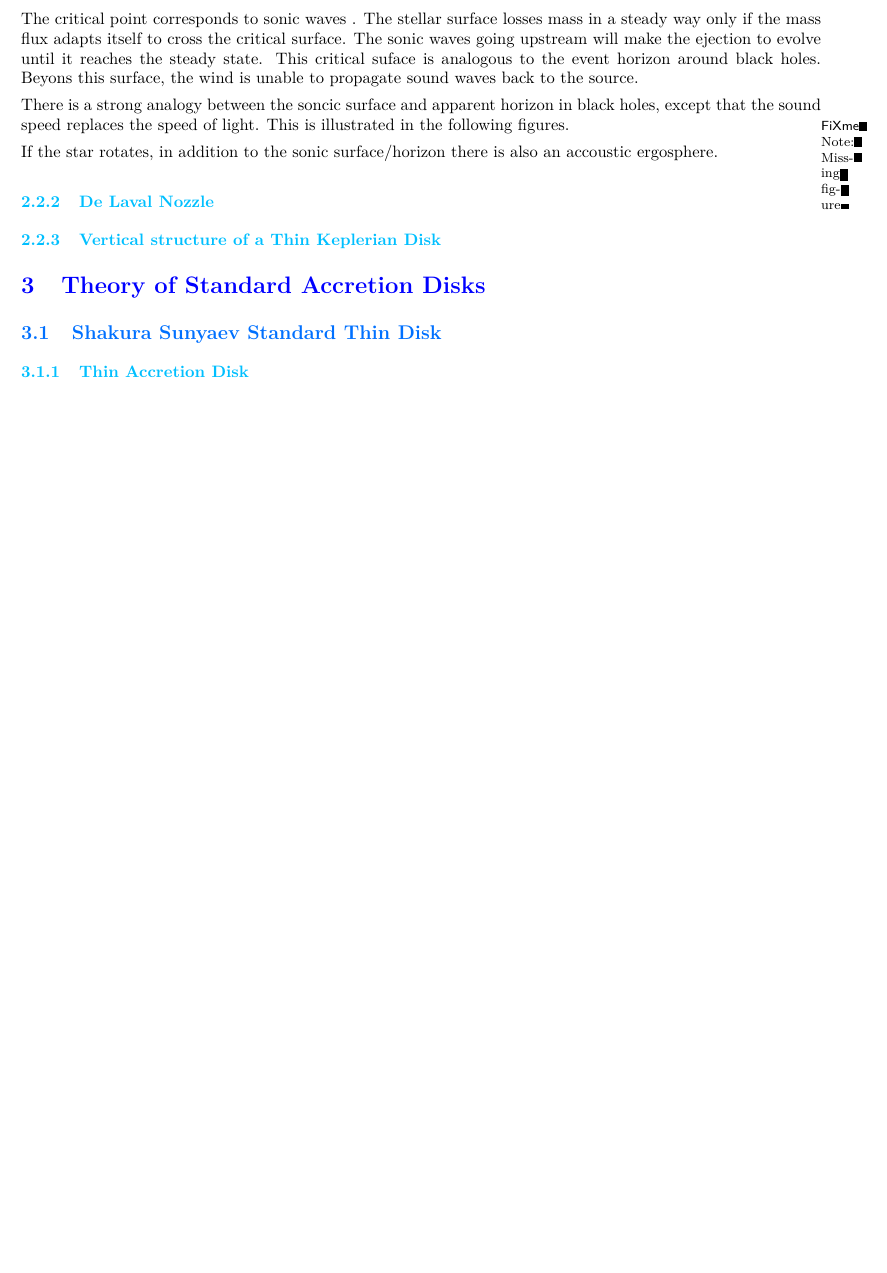
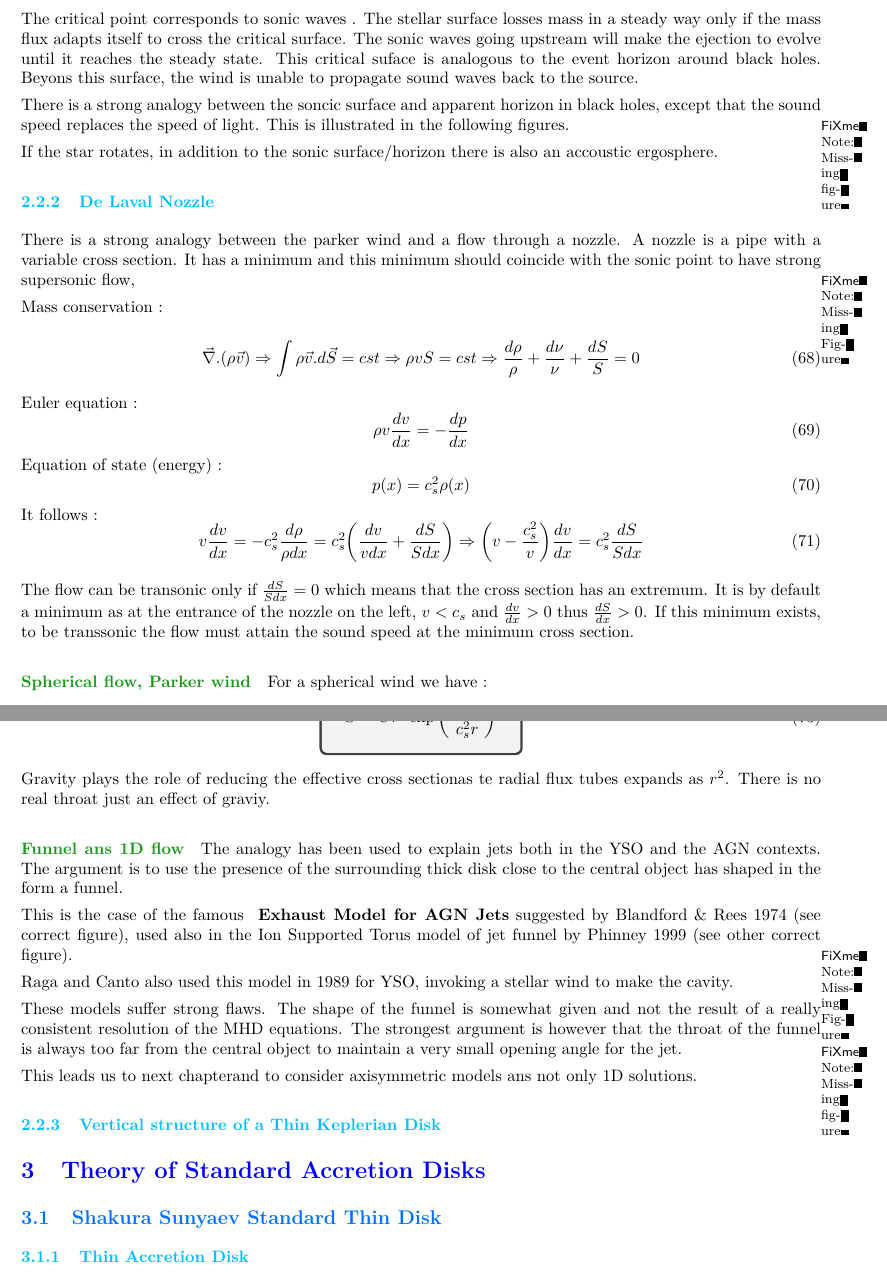
Before and after one commit to M2-AAIS/Poly_ET8, a LaTeX document (ET8.tex): part of page 13 of 16 before the commit and two parts of pages 13 and 14 of 16 after it, the two joined at a grey line, cut so that both start at the same text, the shorter picture padded with empty space. Compiled offline with pdfLaTeX.

Commit message:
end of 2.2.2 and 2.2.1

```diff
--- a/ET8.tex
+++ b/ET8.tex
@@ -755,3 +755,39 @@ If the star rotates, in addition to the sonic surface/horizon there is also an a
 
 
 \subsubsection{De Laval Nozzle}
+
+There is a strong analogy between the parker wind and a flow through a nozzle. A nozzle is a
+pipe with a variable cross section. It has a minimum and this minimum should coincide with the
+sonic point to have strong supersonic flow,
+
+\fxnote{Missing Figure}
+
+Mass conservation :
+
+\begin{equation}
+\vec{\nabla}.(\rho\vec{v}) \Rightarrow \int \rho\vec{v}.d\vec{S} = cst \Rightarrow \rho vS = cst
+\Rightarrow \frac{d\rho}{\rho} + \frac{d\nu}{\nu} + \frac{dS}{S} = 0
+\end{equation}
+
+Euler equation : \begin{equation}
+\rho v \frac{dv}{dx} = -\frac{dp}{dx}
+\end{equation}
+Equation of state (energy) :
+\begin{equation}
+p(x) = c_{s}^2\rho(x)
+\end{equation}
+ It follows :
+\begin{equation}
+v\frac{dv}{dx} = -c_s^2\frac{d\rho}{\rho dx} = c_s^2\bigg(\frac{dv}{vdx}+\frac{dS}{Sdx}\bigg)
+\Rightarrow \bigg( v - \frac{c_s^2}{v} \bigg)\frac{dv}{dx} = c_s^2\frac{dS}{Sdx}
+\end{equation}
+
+The flow can be transonic only if $\frac{dS}{Sdx} = 0 $ which means that the cross section
+has an extremum. It is by default a minimum as at the entrance of the nozzle on the left,  $v<c_s$ and
+$\frac{dv}{dx} > 0$ thus $\frac{dS}{dx} > 0 $. If this minimum exists, to be transsonic the flow must
+attain the sound speed at the minimum cross section.
+
+\paragraph{Spherical flow, Parker wind}
+
+For a spherical wind we have :
+\begin{equation}
@@ -758,3 +802,35 @@ If the star rotates, in addition to the sonic surface/horizon there is also an a
+ \tcboxmath{S = Cr^2 \exp\bigg(\frac{GM}{c_s^2 r}\bigg)}
+\end{equation}
+
+ Gravity plays the role of reducing the effective cross sectionas te radial flux tubes expands
+ as $r^2$. There is no real throat just an effect of graviy.
+
+\paragraph{Funnel ans 1D flow}
+The analogy has been used to explain jets both in the YSO  and the AGN contexts. The argument
+is to use the presence of the surrounding thick disk close to the central object has shaped in
+the form a funnel.
+
+This is the case of the famous \textbf{ Exhaust Model for AGN Jets} suggested by
+Blandford  \&  Rees 1974 (see correct figure), used also in the Ion Supported Torus
+model of jet funnel by Phinney 1999 (see other correct figure).
+
+\fxnote{Missing Figure}
+
+Raga and Canto also used this model in 1989 for YSO, invoking a stellar wind to make
+the cavity.
+
+\fxnote{Missing figure}
+
+These models suffer strong flaws. The shape of the funnel is somewhat given and
+not the result of a really consistent resolution of the MHD equations. The strongest argument
+is however that the throat of the funnel is always too far from the central object to maintain
+a very small opening angle for the jet.
+
+This leads us to next chapterand to consider axisymmetric models ans not only 1D solutions.
+
+
+
+
 \subsubsection{Vertical structure of a Thin Keplerian Disk}
 
 \section{Theory of Standard Accretion Disks}
```
Also changed, not shown: ET8.tex (10 more changed lines).
